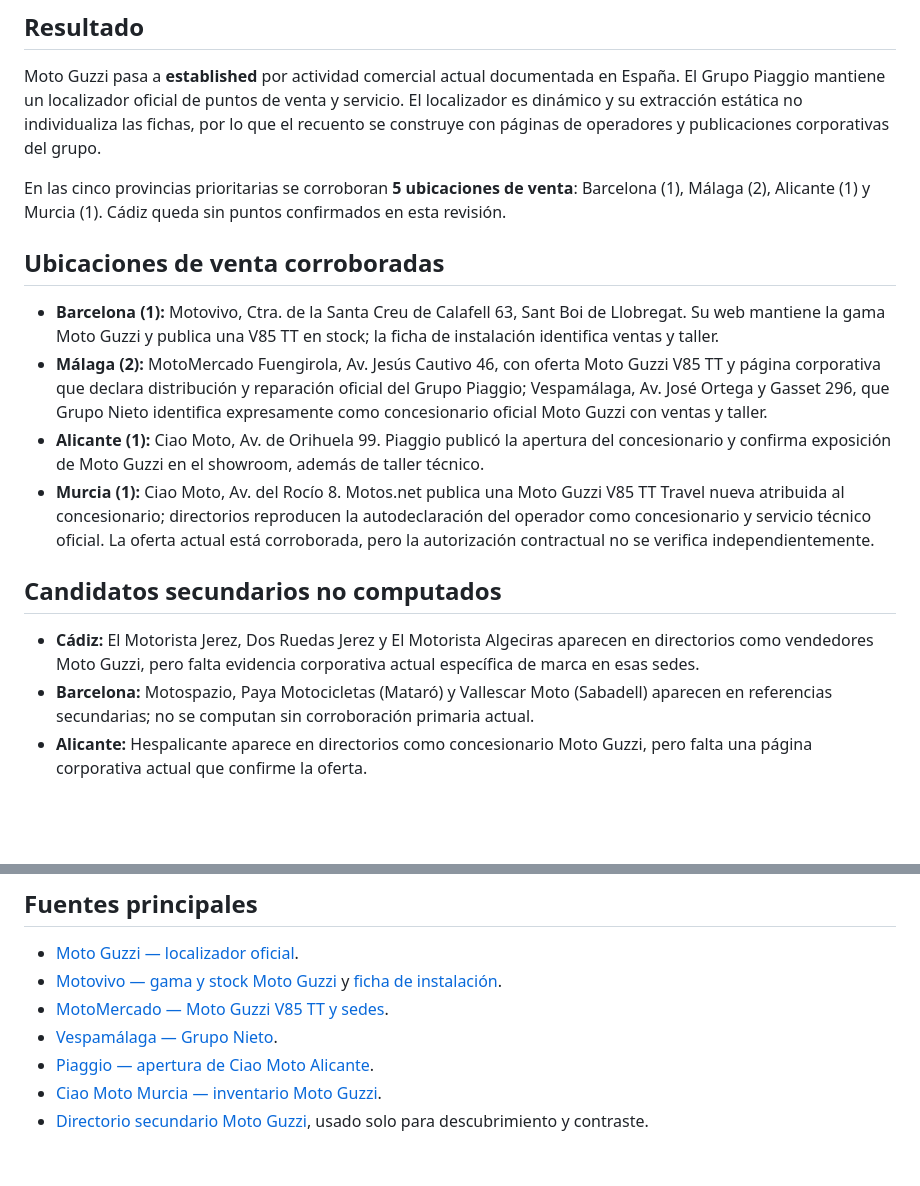
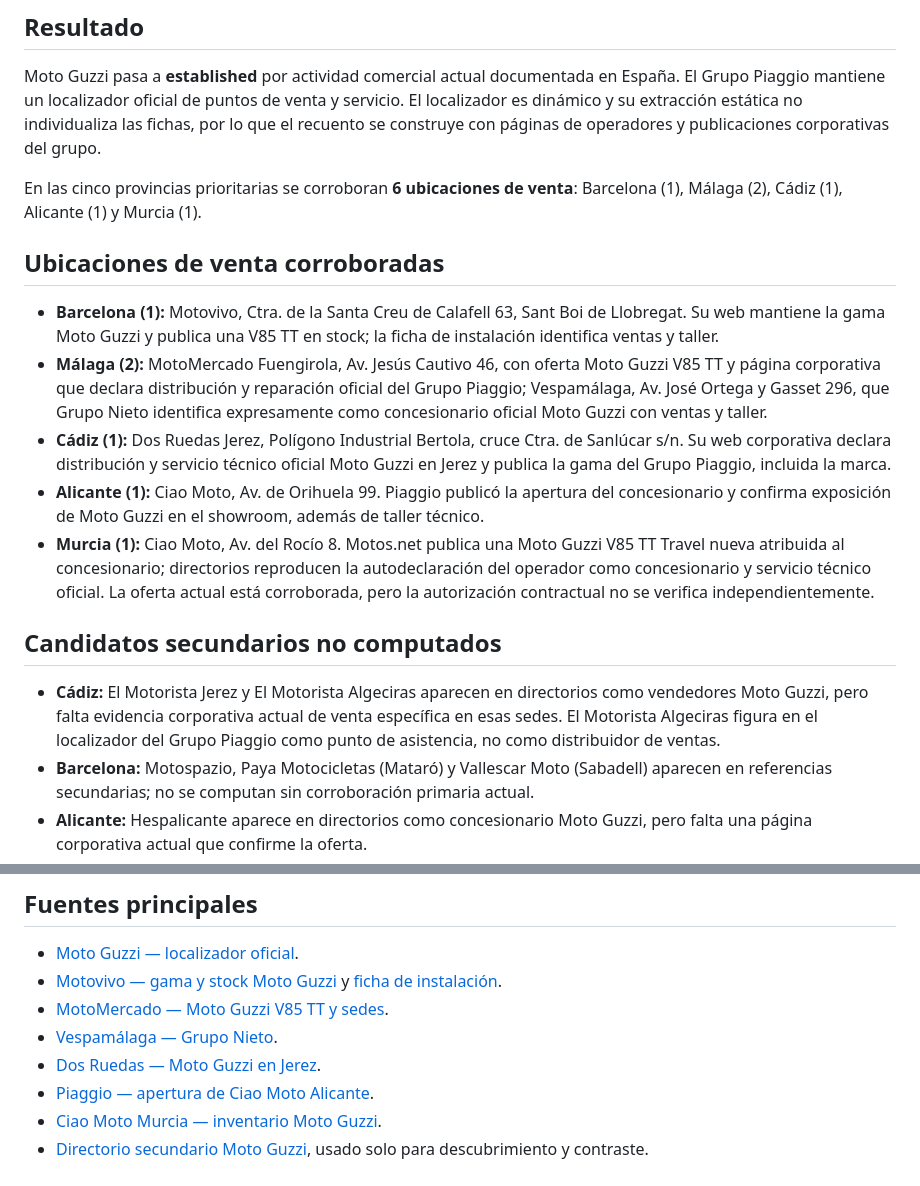
Before and after one commit to salmontotheiron-max/motocicletas, a Markdown page: informes/alta-moto-guzzi-red-comercial-2026-11-13.md, 2 parts joined by grey strips. Rendered like a GitHub page; blank space fills up the shorter version.

Commit message:
Actualiza informe Moto Guzzi con Dos Ruedas Jerez

```diff
--- a/informes/alta-moto-guzzi-red-comercial-2026-11-13.md
+++ b/informes/alta-moto-guzzi-red-comercial-2026-11-13.md
@@ -4,18 +4,19 @@
 
 Moto Guzzi pasa a **established** por actividad comercial actual documentada en España. El Grupo Piaggio mantiene un localizador oficial de puntos de venta y servicio. El localizador es dinámico y su extracción estática no individualiza las fichas, por lo que el recuento se construye con páginas de operadores y publicaciones corporativas del grupo.
 
-En las cinco provincias prioritarias se corroboran **5 ubicaciones de venta**: Barcelona (1), Málaga (2), Alicante (1) y Murcia (1). Cádiz queda sin puntos confirmados en esta revisión.
+En las cinco provincias prioritarias se corroboran **6 ubicaciones de venta**: Barcelona (1), Málaga (2), Cádiz (1), Alicante (1) y Murcia (1).
 
 ## Ubicaciones de venta corroboradas
 
 - **Barcelona (1):** Motovivo, Ctra. de la Santa Creu de Calafell 63, Sant Boi de Llobregat. Su web mantiene la gama Moto Guzzi y publica una V85 TT en stock; la ficha de instalación identifica ventas y taller.
 - **Málaga (2):** MotoMercado Fuengirola, Av. Jesús Cautivo 46, con oferta Moto Guzzi V85 TT y página corporativa que declara distribución y reparación oficial del Grupo Piaggio; Vespamálaga, Av. José Ortega y Gasset 296, que Grupo Nieto identifica expresamente como concesionario oficial Moto Guzzi con ventas y taller.
+- **Cádiz (1):** Dos Ruedas Jerez, Polígono Industrial Bertola, cruce Ctra. de Sanlúcar s/n. Su web corporativa declara distribución y servicio técnico oficial Moto Guzzi en Jerez y publica la gama del Grupo Piaggio, incluida la marca.
 - **Alicante (1):** Ciao Moto, Av. de Orihuela 99. Piaggio publicó la apertura del concesionario y confirma exposición de Moto Guzzi en el showroom, además de taller técnico.
 - **Murcia (1):** Ciao Moto, Av. del Rocío 8. Motos.net publica una Moto Guzzi V85 TT Travel nueva atribuida al concesionario; directorios reproducen la autodeclaración del operador como concesionario y servicio técnico oficial. La oferta actual está corroborada, pero la autorización contractual no se verifica independientemente.
 
 ## Candidatos secundarios no computados
 
-- **Cádiz:** El Motorista Jerez, Dos Ruedas Jerez y El Motorista Algeciras aparecen en directorios como vendedores Moto Guzzi, pero falta evidencia corporativa actual específica de marca en esas sedes.
+- **Cádiz:** El Motorista Jerez y El Motorista Algeciras aparecen en directorios como vendedores Moto Guzzi, pero falta evidencia corporativa actual de venta específica en esas sedes. El Motorista Algeciras figura en el localizador del Grupo Piaggio como punto de asistencia, no como distribuidor de ventas.
 - **Barcelona:** Motospazio, Paya Motocicletas (Mataró) y Vallescar Moto (Sabadell) aparecen en referencias secundarias; no se computan sin corroboración primaria actual.
 - **Alicante:** Hespalicante aparece en directorios como concesionario Moto Guzzi, pero falta una página corporativa actual que confirme la oferta.
 - **Málaga:** MotoMercado Marbella comparte empresa y web con Fuengirola; no se duplica porque no se recuperó evidencia específica de oferta Moto Guzzi asignada a esa sucursal.
@@ -35,6 +36,7 @@ En las cinco provincias prioritarias se corroboran **5 ubicaciones de venta**: B
 - [Motovivo — gama y stock Moto Guzzi](https://motovivo.es/) y [ficha de instalación](https://motovivo.es/instalaciones-detalle/grupo-piaggio).
 - [MotoMercado — Moto Guzzi V85 TT y sedes](https://motomercadomalaga.es/).
 - [Vespamálaga — Grupo Nieto](https://gruponieto.es/centros/vespamalaga/).
+- [Dos Ruedas — Moto Guzzi en Jerez](https://2ruedas.es/).
 - [Piaggio — apertura de Ciao Moto Alicante](https://www.vespa.com/es_ES/mundo-vespa/dealer/nuevo-concesionario-en-alicante/).
 - [Ciao Moto Murcia — inventario Moto Guzzi](https://motos.coches.net/concesionario/ciaomoto/).
 - [Directorio secundario Moto Guzzi](https://concesionariosdemotos.com/moto-guzzi), usado solo para descubrimiento y contraste.
```
